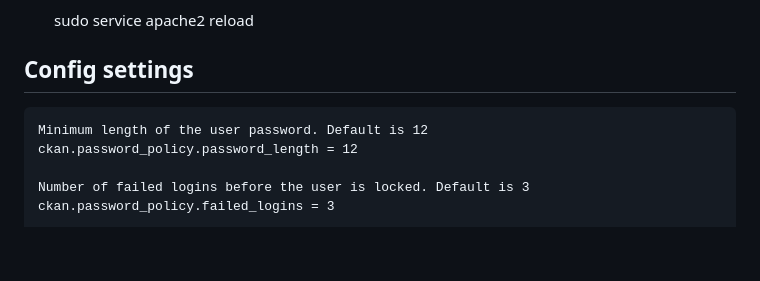
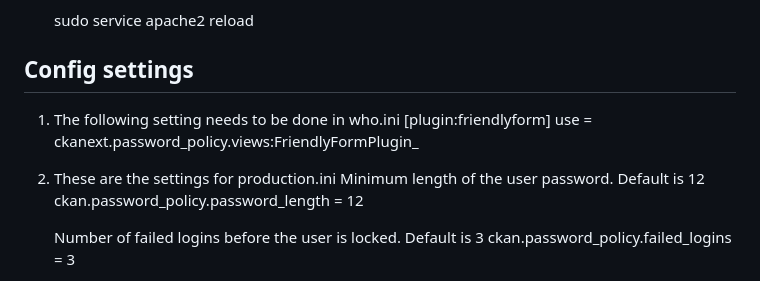
Before and after one commit to keitaroinc/ckanext-password-policy, a Markdown page: README.md, the part around the change printed below. Rendered like a GitHub page; blank space fills up the shorter version.

```diff
--- a/README.md
+++ b/README.md
@@ -46,6 +44,11 @@ To install ckanext-password-policy:
 
 ## Config settings
 
+1. The following setting needs to be done in who.ini
+	[plugin:friendlyform]
+	use = ckanext.password_policy.views:FriendlyFormPlugin_
+
+2. These are the settings for production.ini
 	Minimum length of the user password. Default is 12
 	ckan.password_policy.password_length = 12
 
```
Also changed, not shown: other parts of README.md (+0 -2 lines).
